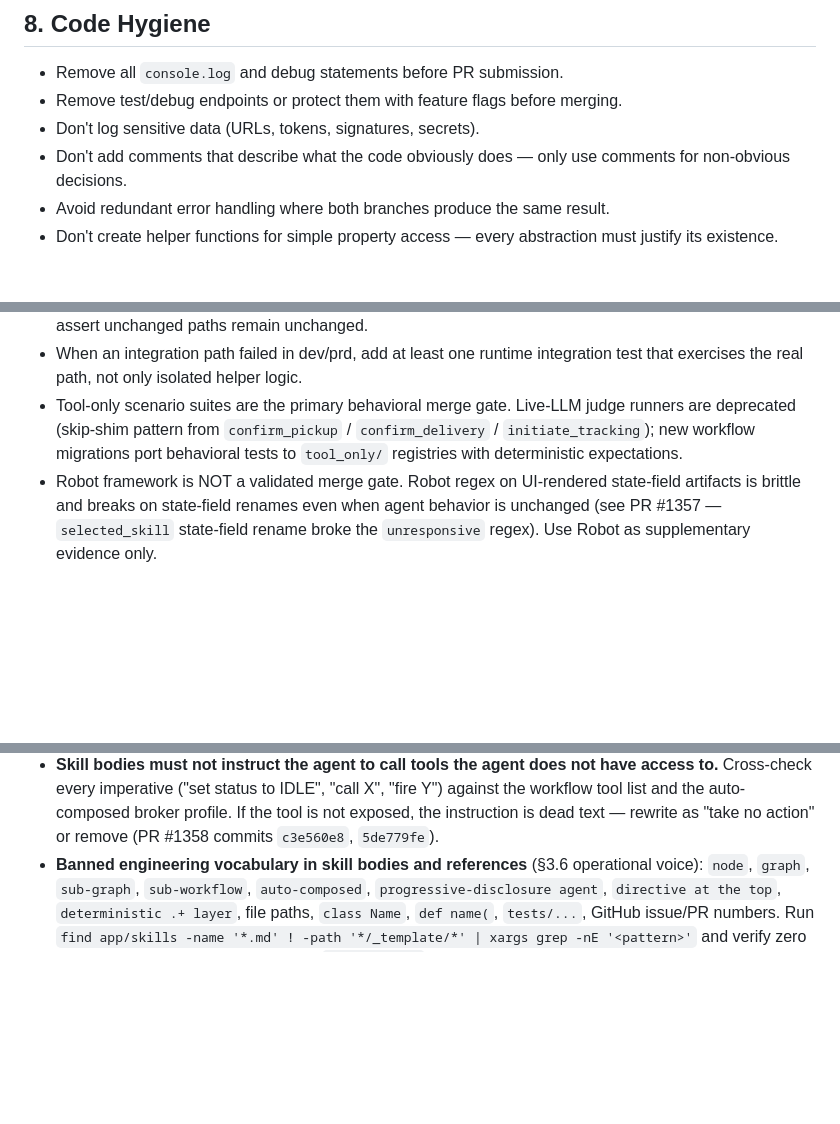
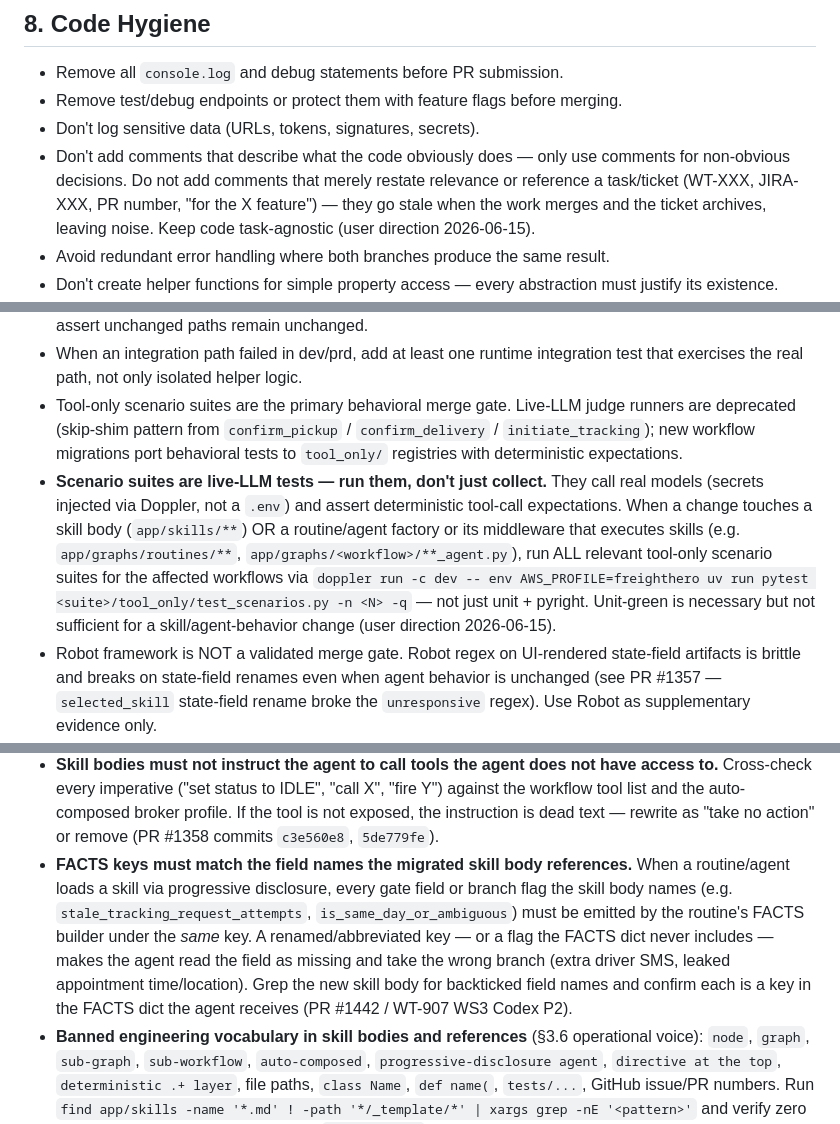
Before and after one commit to JoseETeixeira/coding-cli, a Markdown page: prompts/codeReview.instructions.md, 3 parts joined by grey strips. Drawn GitHub-style; blank space fills up the shorter version.

Commit message:
Clarify code review instructions to avoid redundant comments and ensure task-agnostic code. Emphasize matching FACTS keys with skill body references and update verification checklist accordingly.

```diff
--- a/prompts/codeReview.instructions.md
+++ b/prompts/codeReview.instructions.md
@@ -167,7 +167,7 @@ const id = createUniqueIdentity(brokerCompanyId, externalId);
 - Remove all `console.log` and debug statements before PR submission.
 - Remove test/debug endpoints or protect them with feature flags before merging.
 - Don't log sensitive data (URLs, tokens, signatures, secrets).
-- Don't add comments that describe what the code obviously does — only use comments for non-obvious decisions.
+- Don't add comments that describe what the code obviously does — only use comments for non-obvious decisions. Do not add comments that merely restate relevance or reference a task/ticket (WT-XXX, JIRA-XXX, PR number, "for the X feature") — they go stale when the work merges and the ticket archives, leaving noise. Keep code task-agnostic (user direction 2026-06-15).
 - Avoid redundant error handling where both branches produce the same result.
 - Don't create helper functions for simple property access — every abstraction must justify its existence.
 - The backend repo does not maintain a `CHANGELOG.md`. Do not add one or update one as part of a PR — the commit log is the source of truth (Freight-Hero/backend#627 sbalmt review).
@@ -280,6 +280,7 @@ path = assert_within(SKILLS_ROOT / workflow / broker / f"{skill_slug}.md", SKILL
 - For rollout or gate changes, add non-regression matrices covering every existing transition source and assert unchanged paths remain unchanged.
 - When an integration path failed in dev/prd, add at least one runtime integration test that exercises the real path, not only isolated helper logic.
 - Tool-only scenario suites are the primary behavioral merge gate. Live-LLM judge runners are deprecated (skip-shim pattern from `confirm_pickup` / `confirm_delivery` / `initiate_tracking`); new workflow migrations port behavioral tests to `tool_only/` registries with deterministic expectations.
+- **Scenario suites are live-LLM tests — run them, don't just collect.** They call real models (secrets injected via Doppler, not a `.env`) and assert deterministic tool-call expectations. When a change touches a skill body (`app/skills/**`) OR a routine/agent factory or its middleware that executes skills (e.g. `app/graphs/routines/**`, `app/graphs/<workflow>/**_agent.py`), run ALL relevant tool-only scenario suites for the affected workflows via `doppler run -c dev -- env AWS_PROFILE=freighthero uv run pytest <suite>/tool_only/test_scenarios.py -n <N> -q` — not just unit + pyright. Unit-green is necessary but not sufficient for a skill/agent-behavior change (user direction 2026-06-15).
 - Robot framework is NOT a validated merge gate. Robot regex on UI-rendered state-field artifacts is brittle and breaks on state-field renames even when agent behavior is unchanged (see PR #1357 — `selected_skill` state-field rename broke the `unresponsive` regex). Use Robot as supplementary evidence only.
 - When restructuring a shared intent body across multiple workflows, prove "content moved, not added" with pre/post tool-only pass-rate delta = 0pp on every neighboring workflow that composes the intent.
 
@@ -330,6 +331,7 @@ Non-negotiable rules to verify on every skills diff:
 - **Do not add a `runtime_facts` kwarg to simple single-intent agent factories.** Resumption-style factories load one skill and apply one procedure; they do not need runtime fact injection. Adding the kwarg "for parity" with `inbound_communication_agent` is reverted on review (PR #1358 commit `716806c8`).
 - **Skill bodies must not enumerate broker-profile capabilities or notification channels.** Phrases like "broker visibility or internal slack" leak broker-profile detail into broker-agnostic content and create a reference dependency on profiles that may change. Tool resolution is governed by the auto-composed broker profile + workflow tool set — that is the only source of truth (§7.1, §7.2, §7.3, §3.6; PR #1358 commit `dfbec09f`).
 - **Skill bodies must not instruct the agent to call tools the agent does not have access to.** Cross-check every imperative ("set status to IDLE", "call X", "fire Y") against the workflow tool list and the auto-composed broker profile. If the tool is not exposed, the instruction is dead text — rewrite as "take no action" or remove (PR #1358 commits `c3e560e8`, `5de779fe`).
+- **FACTS keys must match the field names the migrated skill body references.** When a routine/agent loads a skill via progressive disclosure, every gate field or branch flag the skill body names (e.g. `stale_tracking_request_attempts`, `is_same_day_or_ambiguous`) must be emitted by the routine's FACTS builder under the *same* key. A renamed/abbreviated key — or a flag the FACTS dict never includes — makes the agent read the field as missing and take the wrong branch (extra driver SMS, leaked appointment time/location). Grep the new skill body for backticked field names and confirm each is a key in the FACTS dict the agent receives (PR #1442 / WT-907 WS3 Codex P2).
 - **Banned engineering vocabulary in skill bodies and references** (§3.6 operational voice): `node`, `graph`, `sub-graph`, `sub-workflow`, `auto-composed`, `progressive-disclosure agent`, `directive at the top`, `deterministic .+ layer`, file paths, `class Name`, `def name(`, `tests/...`, GitHub issue/PR numbers. Run `find app/skills -name '*.md' ! -path '*/_template/*' | xargs grep -nE '<pattern>'` and verify zero hits before merge (PR #1358 commit `898819213493`).
 - **Skill bodies must not narrate the composition mechanism.** Paragraphs like "the active workflow determines which overrides apply" or "an override defines the procedure for …" are meta-mechanism leakage. The runtime applies overrides automatically; the routing table alone is the agent-facing interface (§3.2, §3.6, §8.3, §10.4; PR #1358 commit `dfbec09f`).
 
```
Also changed, not shown: other parts of prompts/codeReview.instructions.md (+1 -0 lines).
